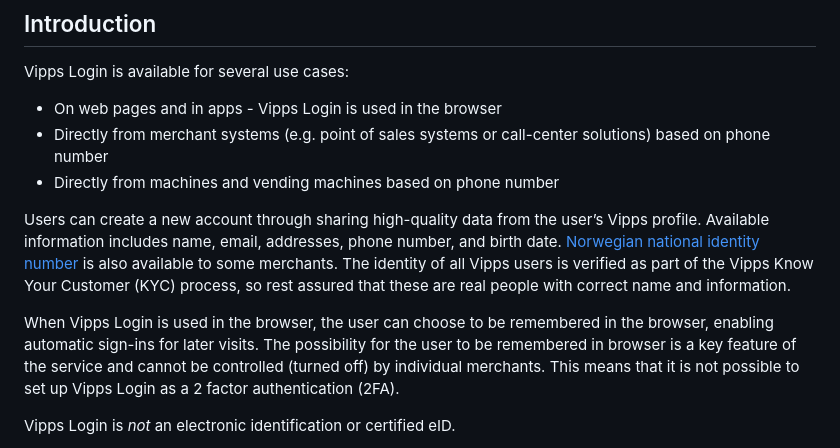
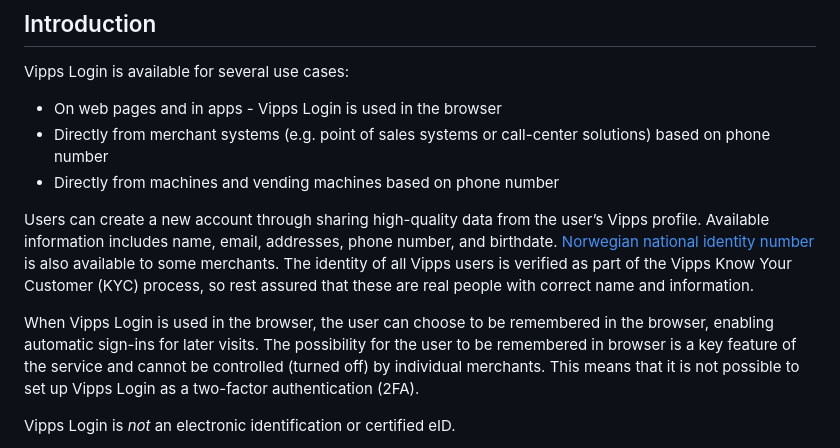
Before and after one commit to vippsas/vipps-login-api, a Markdown page: api-guide/overview.md, the part around the change printed below. Rendered like a GitHub page.

```diff
--- a/api-guide/overview.md
+++ b/api-guide/overview.md
@@ -17,9 +17,9 @@ Vipps Login is available for several use cases:
 * Directly from merchant systems (e.g. point of sales systems or call-center solutions) based on phone number
 * Directly from machines and vending machines based on phone number
 
-Users can create a new account through sharing high-quality data from the user’s Vipps profile. Available information includes name, email, addresses, phone number, and birth date. [Norwegian national identity number](../vipps-login-api-faq.md#who-can-get-access-to-nin-and-how) is also available to some merchants.  The identity of all Vipps users is verified as part of the Vipps Know Your Customer (KYC) process, so rest assured that these are real people with correct name and information.
+Users can create a new account through sharing high-quality data from the user’s Vipps profile. Available information includes name, email, addresses, phone number, and birthdate. [Norwegian national identity number](../vipps-login-api-faq.md#who-can-get-access-to-nin-and-how) is also available to some merchants.  The identity of all Vipps users is verified as part of the Vipps Know Your Customer (KYC) process, so rest assured that these are real people with correct name and information.
 
-When Vipps Login is used in the browser, the user can choose to be remembered in the browser, enabling automatic sign-ins for later visits. The possibility for the user to be remembered in browser is a key feature of the service and cannot be controlled (turned off) by individual merchants. This means that it is not possible to set up Vipps Login as a 2 factor authentication (2FA).
+When Vipps Login is used in the browser, the user can choose to be remembered in the browser, enabling automatic sign-ins for later visits. The possibility for the user to be remembered in browser is a key feature of the service and cannot be controlled (turned off) by individual merchants. This means that it is not possible to set up Vipps Login as a two-factor authentication (2FA).
 
 Vipps Login is _not_ an electronic identification or certified eID.
 
```
Also changed, not shown: other parts of api-guide/overview.md (+2 -2 lines), how-it-works/vipps-login-api-howitworks.md (+2 -2 lines), 1 other file.
